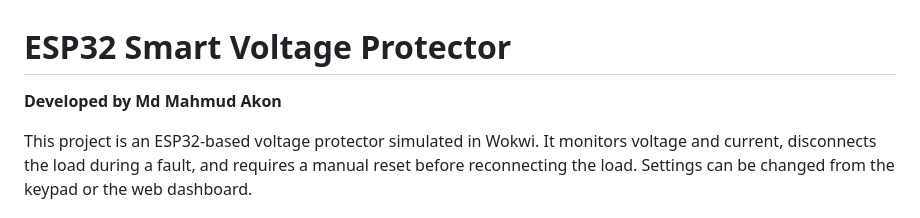
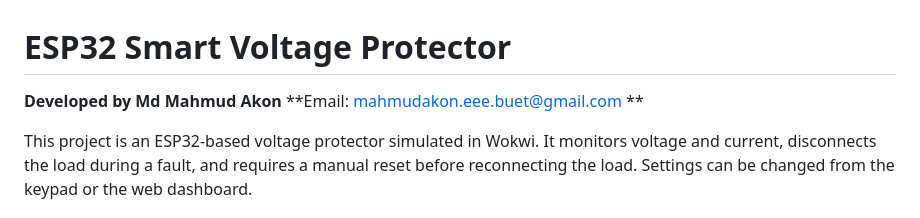
Before and after one commit to mahmudakonam/ESP32-Smart-Voltage-Protector, a Markdown page: readme.md, the part around the change. Drawn GitHub-style.

Commit message:
Add email contact to README
Added developer email contact information to the README.

```diff
--- a/readme.md
+++ b/readme.md
@@ -1,6 +1,7 @@
 # ESP32 Smart Voltage Protector
 
 **Developed by Md Mahmud Akon**
+**Email: mahmudakon.eee.buet@gmail.com **
 
 This project is an ESP32-based voltage protector simulated in Wokwi. It
 monitors voltage and current, disconnects the load during a fault, and requires
```
